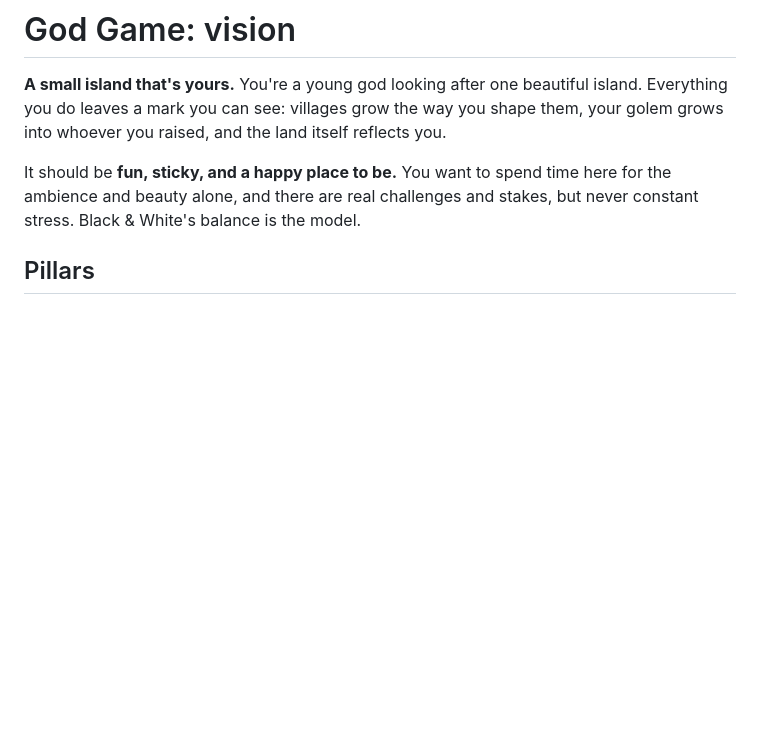
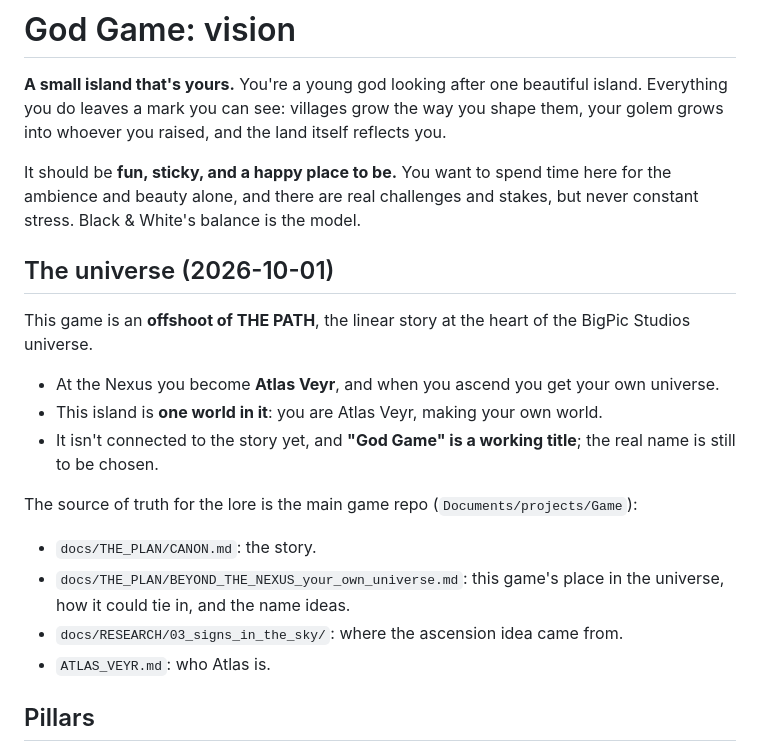
Before and after one commit to DaryllGomas/god-game, a Markdown page: docs/vision.md, the part around the change. Rendered like a GitHub page; blank space fills up the shorter version.

Commit message:
Vision: the game's place in the THE PATH universe (you are Atlas Veyr; name pending)
Co-Authored-By: Claude Opus 5.5 <noreply@anthropic.com>

```diff
--- a/docs/vision.md
+++ b/docs/vision.md
@@ -3,6 +3,19 @@
 **A small island that's yours.** You're a young god looking after one beautiful island. Everything you do leaves a mark you can see: villages grow the way you shape them, your golem grows into whoever you raised, and the land itself reflects you.
 
 It should be **fun, sticky, and a happy place to be.** You want to spend time here for the ambience and beauty alone, and there are real challenges and stakes, but never constant stress. Black & White's balance is the model.
+
+## The universe (2026-10-01)
+
+This game is an **offshoot of THE PATH**, the linear story at the heart of the BigPic Studios universe.
+- At the Nexus you become **Atlas Veyr**, and when you ascend you get your own universe.
+- This island is **one world in it**: you are Atlas Veyr, making your own world.
+- It isn't connected to the story yet, and **"God Game" is a working title**; the real name is still to be chosen.
+
+The source of truth for the lore is the main game repo (`Documents/projects/Game`):
+- `docs/THE_PLAN/CANON.md`: the story.
+- `docs/THE_PLAN/BEYOND_THE_NEXUS_your_own_universe.md`: this game's place in the universe, how it could tie in, and the name ideas.
+- `docs/RESEARCH/03_signs_in_the_sky/`: where the ascension idea came from.
+- `ATLAS_VEYR.md`: who Atlas is.
 
 ## Pillars
 
```
